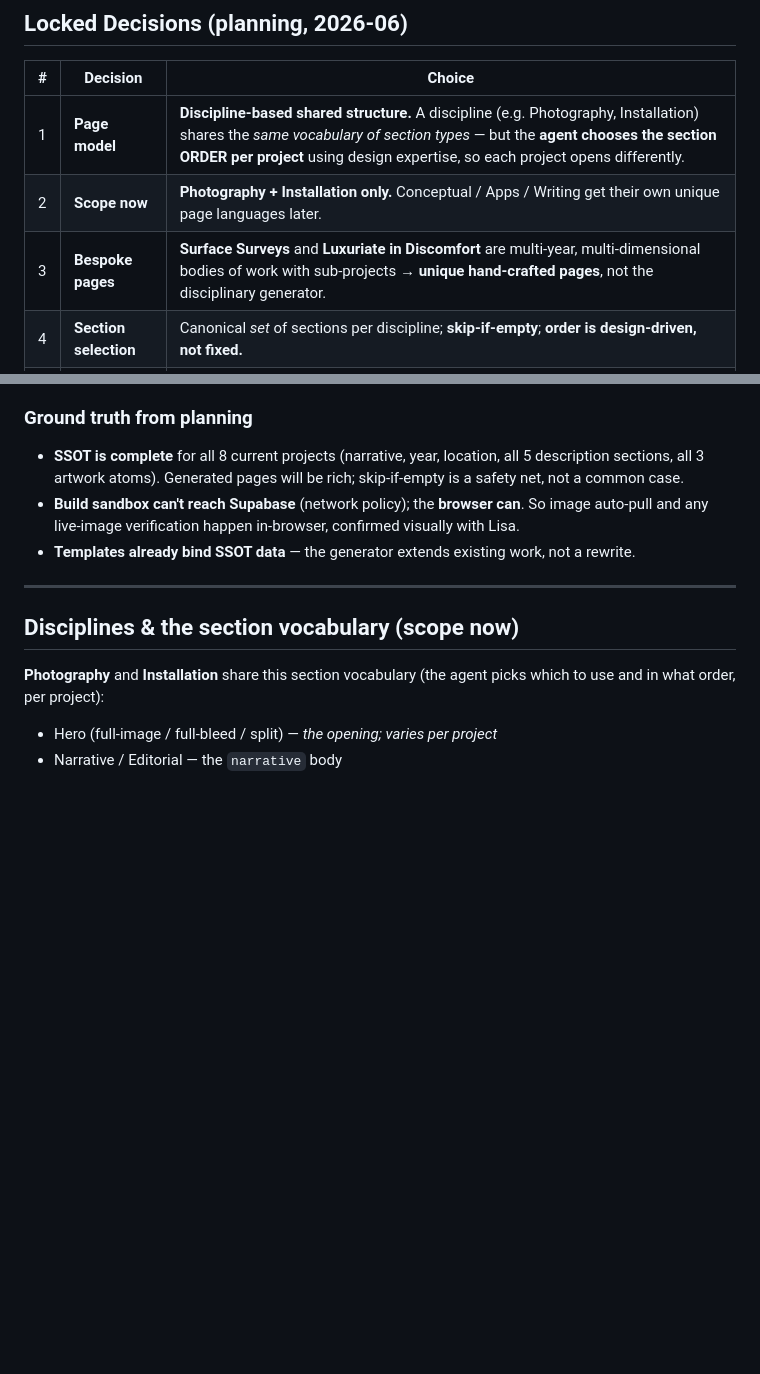
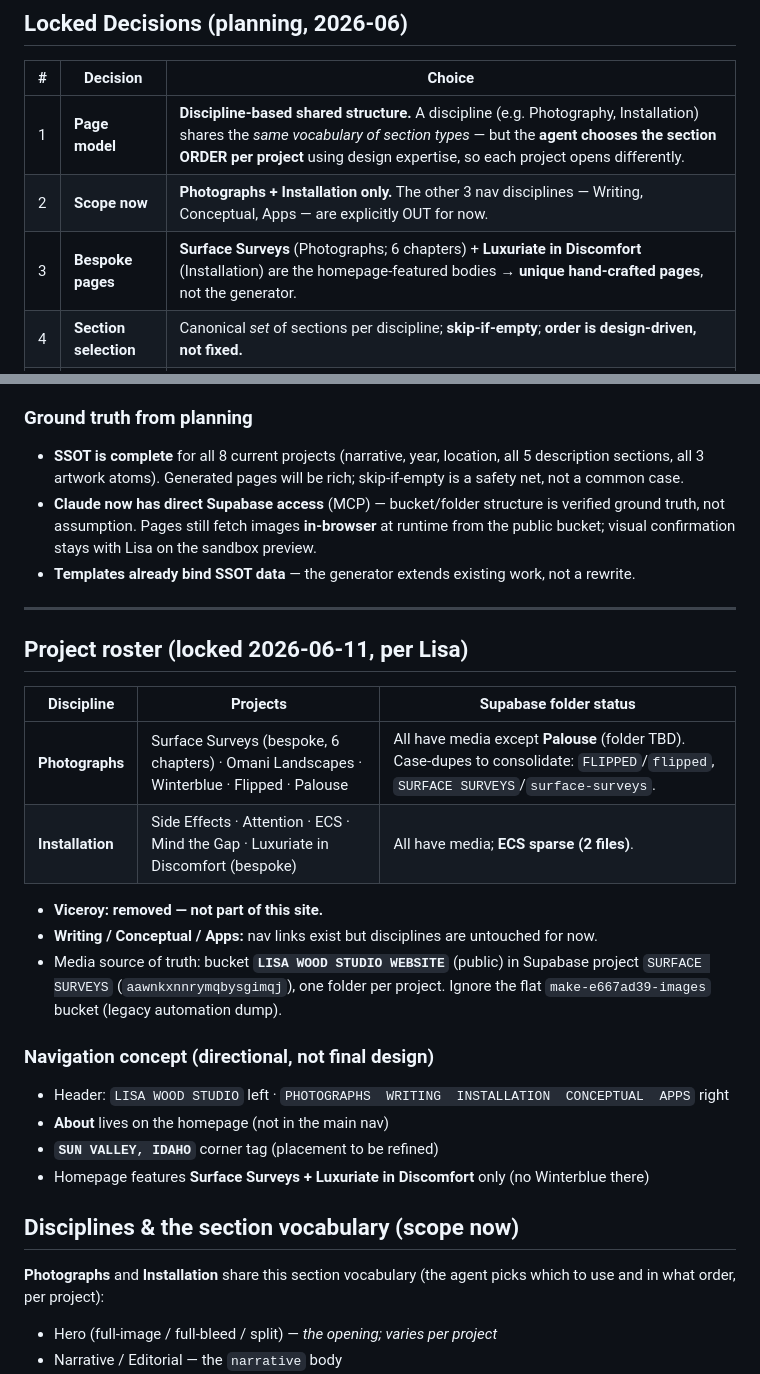
Before and after one commit to STUDIOPARCELS/lws-template-lab-, a Markdown page: ROADMAP.md, 2 parts joined by grey strips. GitHub-like rendering; blank space fills up the shorter version.

Commit message:
Lock project roster per Lisa: Photographs (Surface Surveys, Omani Landscapes, Winterblue, Flipped, Palouse) + Installation (Side Effects, Attention, ECS, Mind the Gap, Luxuriate in Discomfort)
Viceroy removed. Writing/Conceptual/Apps out of scope. Nav concept recorded
(About on homepage, Sun Valley Idaho corner tag, featured = Surface Surveys +
Luxuriate in Discomfort). Supabase media audit: 9/10 projects have folders in
'LISA WOOD STUDIO WEBSITE' bucket; Palouse missing, ECS sparse, two case-dupe
folders to consolidate.

```diff
--- a/ROADMAP.md
+++ b/ROADMAP.md
@@ -16,8 +16,8 @@ below are **locked** unless we deliberately revisit them.
 | # | Decision | Choice |
 |---|----------|--------|
 | 1 | **Page model** | **Discipline-based shared structure.** A discipline (e.g. Photography, Installation) shares the *same vocabulary of section types* — but the **agent chooses the section ORDER per project** using design expertise, so each project opens differently. |
-| 2 | **Scope now** | **Photography + Installation only.** Conceptual / Apps / Writing get their own unique page languages later. |
-| 3 | **Bespoke pages** | **Surface Surveys** and **Luxuriate in Discomfort** are multi-year, multi-dimensional bodies of work with sub-projects → **unique hand-crafted pages**, not the disciplinary generator. |
+| 2 | **Scope now** | **Photographs + Installation only.** The other 3 nav disciplines — Writing, Conceptual, Apps — are explicitly OUT for now. |
+| 3 | **Bespoke pages** | **Surface Surveys** (Photographs; 6 chapters) + **Luxuriate in Discomfort** (Installation) are the homepage-featured bodies → **unique hand-crafted pages**, not the generator. |
 | 4 | **Section selection** | Canonical *set* of sections per discipline; **skip-if-empty**; **order is design-driven, not fixed.** |
 | 5 | **Images** | **One Supabase folder per project**; pages auto-pull that folder's images in order (browser-side). |
 | 6 | **Deploy / approval** | **sandbox branch → Vercel preview → Lisa approves → promote to `main` (production).** No more direct-to-production. |
@@ -32,15 +32,35 @@ and sequences sections for editorial impact. This is the core differentiator.
 - **SSOT is complete** for all 8 current projects (narrative, year, location, all 5
   description sections, all 3 artwork atoms). Generated pages will be rich; skip-if-empty
   is a safety net, not a common case.
-- **Build sandbox can't reach Supabase** (network policy); the **browser can**. So image
-  auto-pull and any live-image verification happen in-browser, confirmed visually with Lisa.
+- **Claude now has direct Supabase access** (MCP) — bucket/folder structure is verified
+  ground truth, not assumption. Pages still fetch images **in-browser** at runtime from
+  the public bucket; visual confirmation stays with Lisa on the sandbox preview.
 - **Templates already bind SSOT data** — the generator extends existing work, not a rewrite.
 
 ---
 
+## Project roster (locked 2026-06-11, per Lisa)
+
+| Discipline | Projects | Supabase folder status |
+|---|---|---|
+| **Photographs** | Surface Surveys (bespoke, 6 chapters) · Omani Landscapes · Winterblue · Flipped · Palouse | All have media except **Palouse** (folder TBD). Case-dupes to consolidate: `FLIPPED`/`flipped`, `SURFACE SURVEYS`/`surface-surveys`. |
+| **Installation** | Side Effects · Attention · ECS · Mind the Gap · Luxuriate in Discomfort (bespoke) | All have media; **ECS sparse (2 files)**. |
+
+- **Viceroy: removed — not part of this site.**
+- **Writing / Conceptual / Apps:** nav links exist but disciplines are untouched for now.
+- Media source of truth: bucket **`LISA WOOD STUDIO WEBSITE`** (public) in Supabase
+  project `SURFACE SURVEYS` (`aawnkxnnrymqbysgimqj`), one folder per project.
+  Ignore the flat `make-e667ad39-images` bucket (legacy automation dump).
+
+### Navigation concept (directional, not final design)
+- Header: `LISA WOOD STUDIO` left · `PHOTOGRAPHS  WRITING  INSTALLATION  CONCEPTUAL  APPS` right
+- **About** lives on the homepage (not in the main nav)
+- **`SUN VALLEY, IDAHO`** corner tag (placement to be refined)
+- Homepage features **Surface Surveys + Luxuriate in Discomfort** only (no Winterblue there)
+
 ## Disciplines & the section vocabulary (scope now)
 
-**Photography** and **Installation** share this section vocabulary (the agent picks
+**Photographs** and **Installation** share this section vocabulary (the agent picks
 which to use and in what order, per project):
 
 - Hero (full-image / full-bleed / split) — *the opening; varies per project*
```
